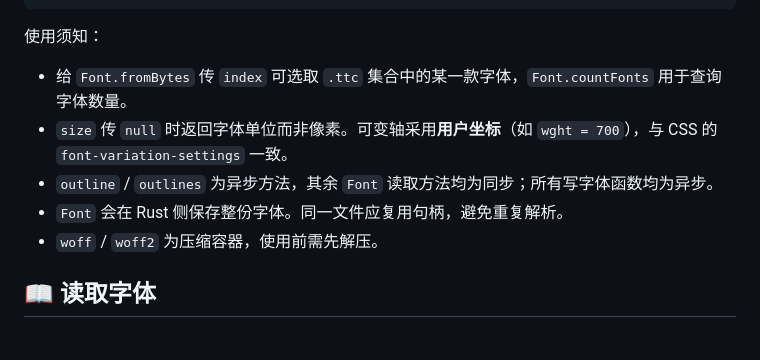
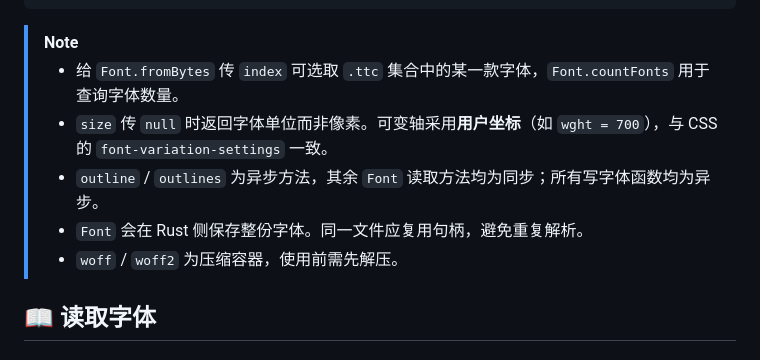
Before and after one commit to runoob-coder/fontations-flutter-plugin, a Markdown page: README_CN.md, the part around one of its changes. GitHub-like rendering.

````diff
--- a/README_CN.md
+++ b/README_CN.md
@@ -45,13 +45,12 @@ final outline = await font.outline(
 final path = outline.toPath(); // 交由 CustomPainter 绘制
 ```
 
-使用须知：
-
-- 给 `Font.fromBytes` 传 `index` 可选取 `.ttc` 集合中的某一款字体，`Font.countFonts` 用于查询字体数量。
-- `size` 传 `null` 时返回字体单位而非像素。可变轴采用**用户坐标**（如 `wght = 700`），与 CSS 的 `font-variation-settings` 一致。
-- `outline` / `outlines` 为异步方法，其余 `Font` 读取方法均为同步；所有写字体函数均为异步。
-- `Font` 会在 Rust 侧保存整份字体。同一文件应复用句柄，避免重复解析。
-- `woff` / `woff2` 为压缩容器，使用前需先解压。
+> [!NOTE]
+> - 给 `Font.fromBytes` 传 `index` 可选取 `.ttc` 集合中的某一款字体，`Font.countFonts` 用于查询字体数量。
+> - `size` 传 `null` 时返回字体单位而非像素。可变轴采用**用户坐标**（如 `wght = 700`），与 CSS 的 `font-variation-settings` 一致。
+> - `outline` / `outlines` 为异步方法，其余 `Font` 读取方法均为同步；所有写字体函数均为异步。
+> - `Font` 会在 Rust 侧保存整份字体。同一文件应复用句柄，避免重复解析。
+> - `woff` / `woff2` 为压缩容器，使用前需先解压。
 
 ## 📖 读取字体
 
````
Also changed, not shown: other parts of README_CN.md (+2 -2 lines), README.md (+8 -9 lines).
